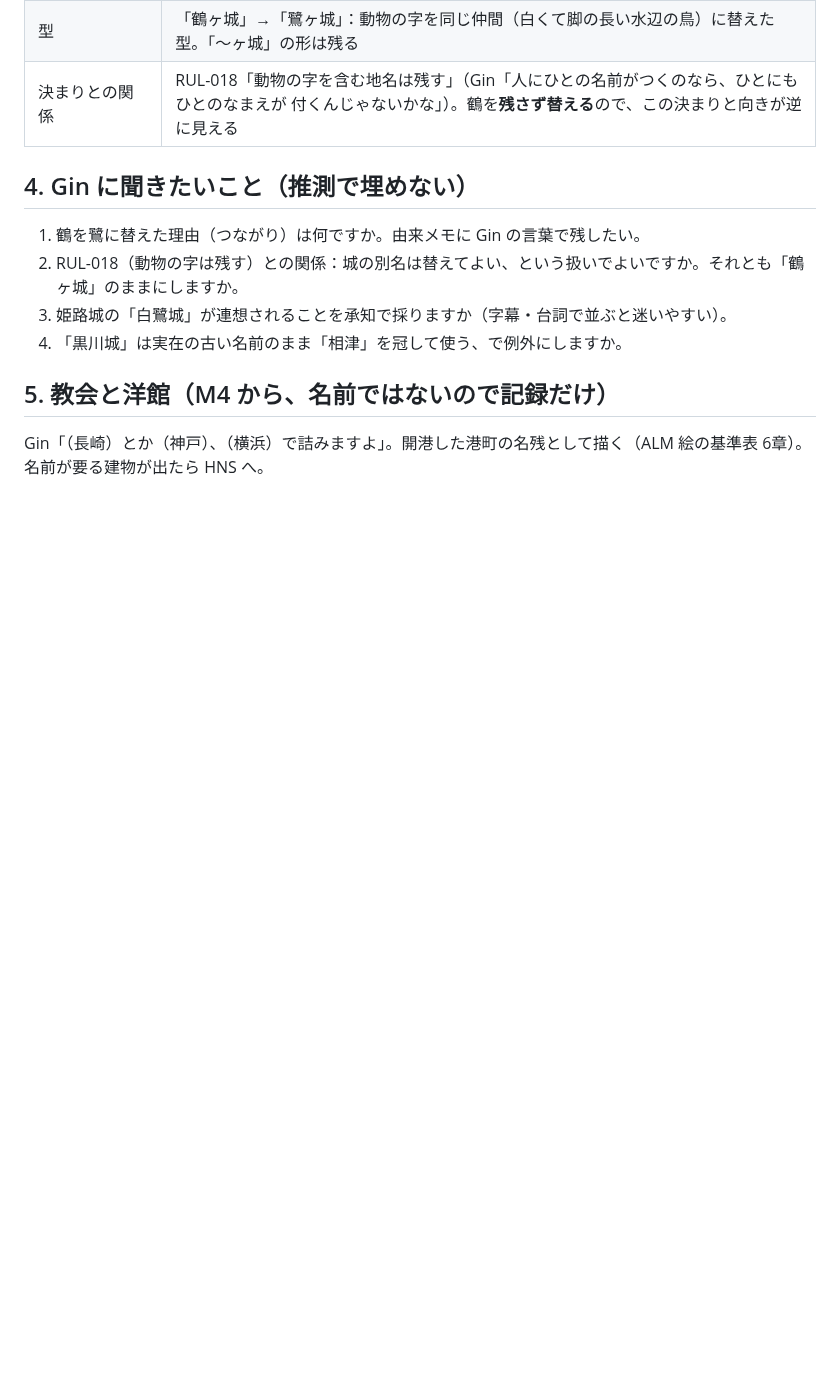
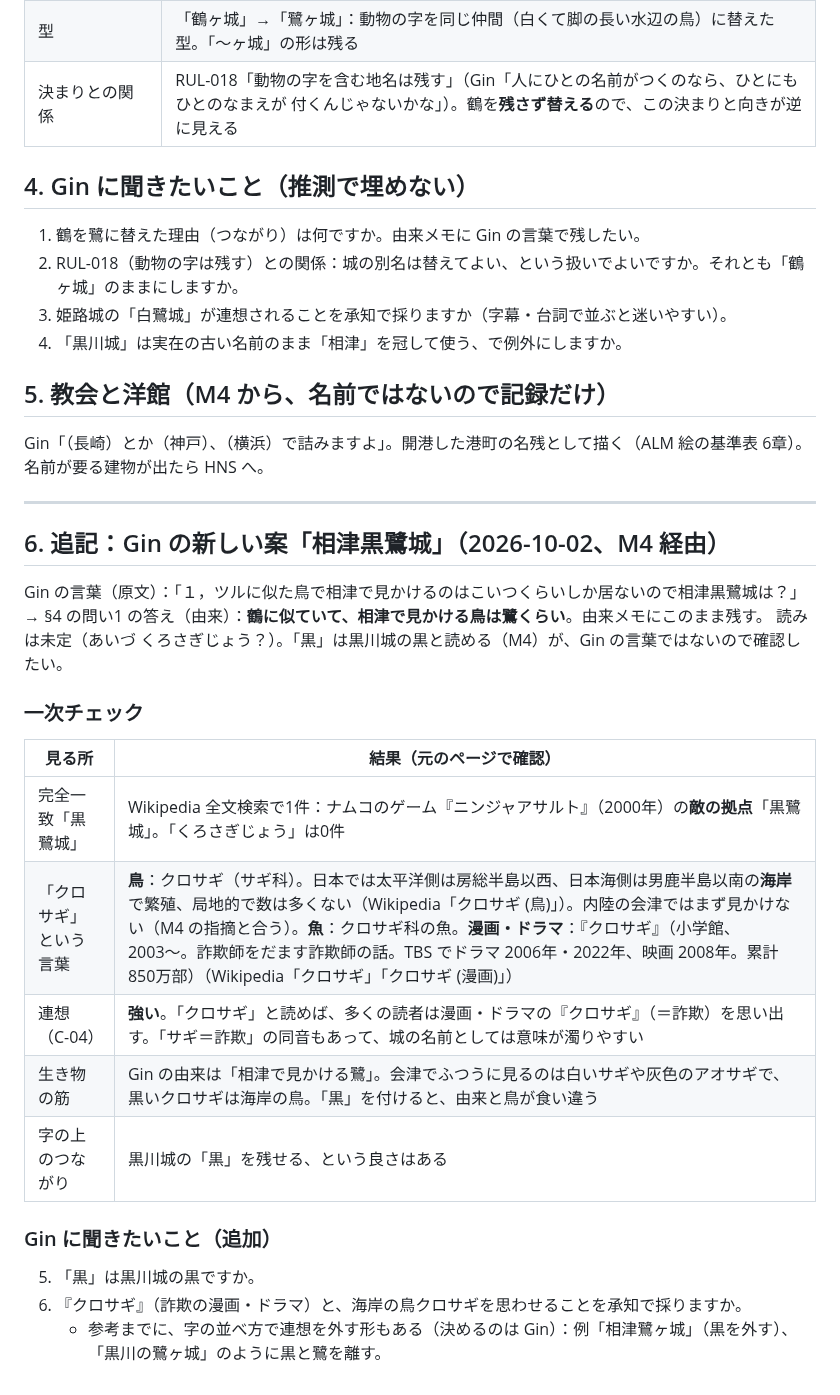
Before and after one commit to GinCYagi/HNS, a Markdown page: docs/proposals/2026-10-02_sagigajo.md, the part around the change. Rendered like a GitHub page; blank space fills up the shorter version.

Commit message:
追記：Gin の新しい案「相津黒鷺城」の一次チェック（由来は Gin の言葉、クロサギ＝漫画・ドラマ・海岸の鳥への連想）
Co-Authored-By: Claude Opus 5.5 <noreply@anthropic.com>

```diff
--- a/docs/proposals/2026-10-02_sagigajo.md
+++ b/docs/proposals/2026-10-02_sagigajo.md
@@ -36,3 +36,27 @@ Gin の言葉（M4 経由、原文）：「城は実在すれば許容しても
 ## 5. 教会と洋館（M4 から、名前ではないので記録だけ）
 
 Gin「（長崎）とか（神戸）、（横浜）で詰みますよ」。開港した港町の名残として描く（ALM 絵の基準表 6章）。名前が要る建物が出たら HNS へ。
+
+---
+
+## 6. 追記：Gin の新しい案「相津黒鷺城」（2026-10-02、M4 経由）
+
+Gin の言葉（原文）：「１，ツルに似た鳥で相津で見かけるのはこいつくらいしか居ないので相津黒鷺城は？」
+→ §4 の問い1 の答え（由来）：**鶴に似ていて、相津で見かける鳥は鷺くらい**。由来メモにこのまま残す。
+読みは未定（あいづ くろさぎじょう？）。「黒」は黒川城の黒と読める（M4）が、Gin の言葉ではないので確認したい。
+
+### 一次チェック
+
+| 見る所 | 結果（元のページで確認） |
+|---|---|
+| 完全一致「黒鷺城」 | Wikipedia 全文検索で1件：ナムコのゲーム『ニンジャアサルト』（2000年）の**敵の拠点**「黒鷺城」。「くろさぎじょう」は0件 |
+| 「クロサギ」という言葉 | **鳥**：クロサギ（サギ科）。日本では太平洋側は房総半島以西、日本海側は男鹿半島以南の**海岸**で繁殖、局地的で数は多くない（Wikipedia「クロサギ (鳥)」）。内陸の会津ではまず見かけない（M4 の指摘と合う）。**魚**：クロサギ科の魚。**漫画・ドラマ**：『クロサギ』（小学館、2003〜。詐欺師をだます詐欺師の話。TBS でドラマ 2006年・2022年、映画 2008年。累計850万部）（Wikipedia「クロサギ」「クロサギ (漫画)」） |
+| 連想（C-04） | **強い**。「クロサギ」と読めば、多くの読者は漫画・ドラマの『クロサギ』（＝詐欺）を思い出す。「サギ＝詐欺」の同音もあって、城の名前としては意味が濁りやすい |
+| 生き物の筋 | Gin の由来は「相津で見かける鷺」。会津でふつうに見るのは白いサギや灰色のアオサギで、黒いクロサギは海岸の鳥。「黒」を付けると、由来と鳥が食い違う |
+| 字の上のつながり | 黒川城の「黒」を残せる、という良さはある |
+
+### Gin に聞きたいこと（追加）
+
+5. 「黒」は黒川城の黒ですか。
+6. 『クロサギ』（詐欺の漫画・ドラマ）と、海岸の鳥クロサギを思わせることを承知で採りますか。
+   - 参考までに、字の並べ方で連想を外す形もある（決めるのは Gin）：例「相津鷺ヶ城」（黒を外す）、「黒川の鷺ヶ城」のように黒と鷺を離す。
```
